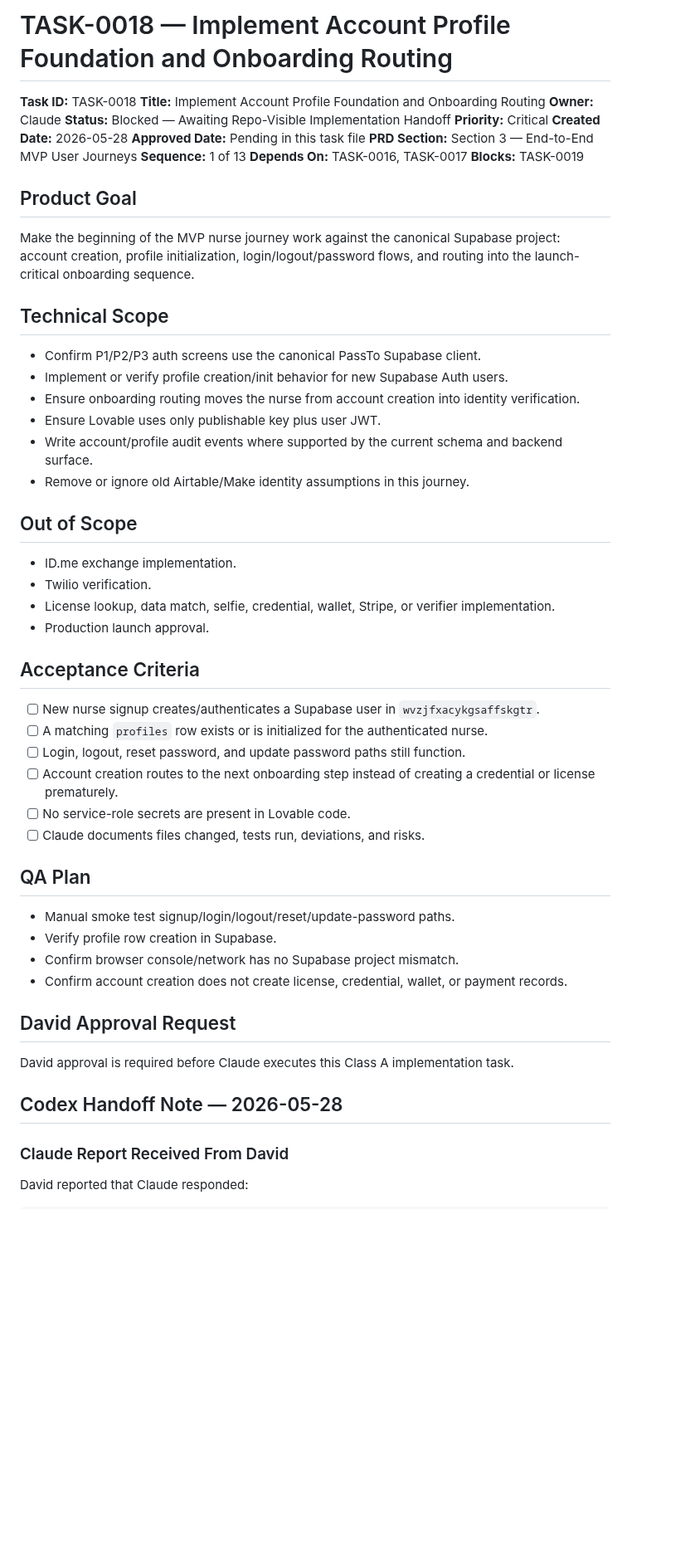
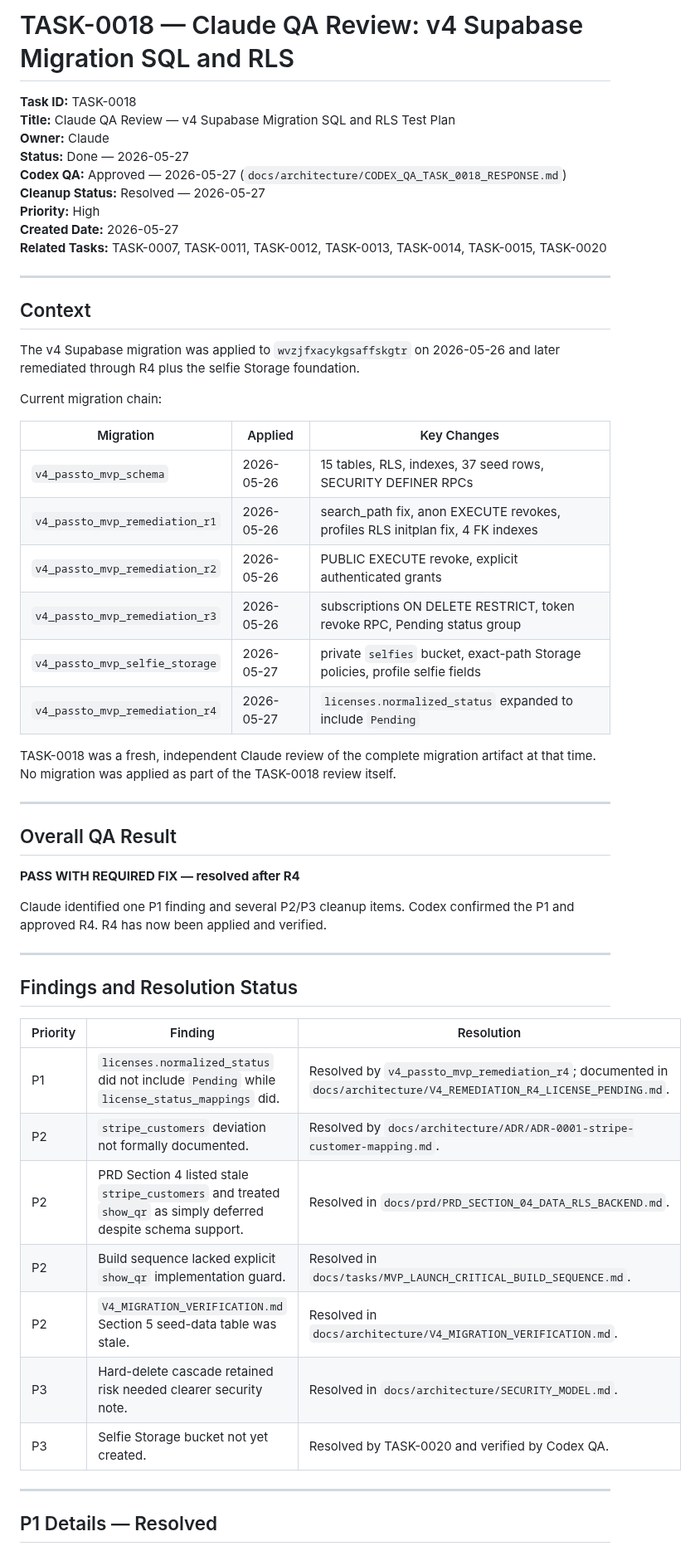
Before and after one commit to david-bloom/PassTo, a Markdown page: docs/tasks/TASK-0018.md, the part around one of its changes. Shown at 83% size. Drawn GitHub-style; blank space fills up the shorter version.

Commit message:
Restore confirmed TASK-0018 through TASK-0026 after Section 3 numbering correction

```diff
--- a/docs/tasks/TASK-0018.md
+++ b/docs/tasks/TASK-0018.md
@@ -1,60 +1,57 @@
-# TASK-0018 — Implement Account Profile Foundation and Onboarding Routing
+# TASK-0018 — Claude QA Review: v4 Supabase Migration SQL and RLS
 
 **Task ID:** TASK-0018
-**Title:** Implement Account Profile Foundation and Onboarding Routing
+**Title:** Claude QA Review — v4 Supabase Migration SQL and RLS Test Plan
 **Owner:** Claude
-**Status:** Blocked — Awaiting Repo-Visible Implementation Handoff
-**Priority:** Critical
-**Created Date:** 2026-05-28
-**Approved Date:** Pending in this task file
-**PRD Section:** Section 3 — End-to-End MVP User Journeys
-**Sequence:** 1 of 13
-**Depends On:** TASK-0016, TASK-0017
-**Blocks:** TASK-0019
+**Status:** Done — 2026-05-27
+**Codex QA:** Approved — 2026-05-27 (`docs/architecture/CODEX_QA_TASK_0018_RESPONSE.md`)
+**Cleanup Status:** Resolved — 2026-05-27
+**Priority:** High
+**Created Date:** 2026-05-27
+**Related Tasks:** TASK-0007, TASK-0011, TASK-0012, TASK-0013, TASK-0014, TASK-0015, TASK-0020
 
-## Product Goal
+---
 
-Make the beginning of the MVP nurse journey work against the canonical Supabase project: account creation, profile initialization, login/logout/password flows, and routing into the launch-critical onboarding sequence.
+## Context
 
-## Technical Scope
+The v4 Supabase migration was applied to `wvzjfxacykgsaffskgtr` on 2026-05-26 and later remediated through R4 plus the selfie Storage foundation.
 
-- Confirm P1/P2/P3 auth screens use the canonical PassTo Supabase client.
-- Implement or verify profile creation/init behavior for new Supabase Auth users.
-- Ensure onboarding routing moves the nurse from account creation into identity verification.
-- Ensure Lovable uses only publishable key plus user JWT.
-- Write account/profile audit events where supported by the current schema and backend surface.
-- Remove or ignore old Airtable/Make identity assumptions in this journey.
+Current migration chain:
 
-## Out of Scope
+| Migration | Applied | Key Changes |
+|---|---|---|
+| `v4_passto_mvp_schema` | 2026-05-26 | 15 tables, RLS, indexes, 37 seed rows, SECURITY DEFINER RPCs |
+| `v4_passto_mvp_remediation_r1` | 2026-05-26 | search_path fix, anon EXECUTE revokes, profiles RLS initplan fix, 4 FK indexes |
+| `v4_passto_mvp_remediation_r2` | 2026-05-26 | PUBLIC EXECUTE revoke, explicit authenticated grants |
+| `v4_passto_mvp_remediation_r3` | 2026-05-26 | subscriptions ON DELETE RESTRICT, token revoke RPC, Pending status group |
+| `v4_passto_mvp_selfie_storage` | 2026-05-27 | private `selfies` bucket, exact-path Storage policies, profile selfie fields |
+| `v4_passto_mvp_remediation_r4` | 2026-05-27 | `licenses.normalized_status` expanded to include `Pending` |
 
-- ID.me exchange implementation.
-- Twilio verification.
-- License lookup, data match, selfie, credential, wallet, Stripe, or verifier implementation.
-- Production launch approval.
+TASK-0018 was a fresh, independent Claude review of the complete migration artifact at that time. No migration was applied as part of the TASK-0018 review itself.
 
-## Acceptance Criteria
+---
 
-- [ ] New nurse signup creates/authenticates a Supabase user in `wvzjfxacykgsaffskgtr`.
-- [ ] A matching `profiles` row exists or is initialized for the authenticated nurse.
-- [ ] Login, logout, reset password, and update password paths still function.
-- [ ] Account creation routes to the next onboarding step instead of creating a credential or license prematurely.
-- [ ] No service-role secrets are present in Lovable code.
-- [ ] Claude documents files changed, tests run, deviations, and risks.
+## Overall QA Result
 
-## QA Plan
+**PASS WITH REQUIRED FIX — resolved after R4**
 
-- Manual smoke test signup/login/logout/reset/update-password paths.
-- Verify profile row creation in Supabase.
-- Confirm browser console/network has no Supabase project mismatch.
-- Confirm account creation does not create license, credential, wallet, or payment records.
+Claude identified one P1 finding and several P2/P3 cleanup items. Codex confirmed the P1 and approved R4. R4 has now been applied and verified.
 
-## David Approval Request
+---
 
-David approval is required before Claude executes this Class A implementation task.
+## Findings and Resolution Status
 
-## Codex Handoff Note — 2026-05-28
+| Priority | Finding | Resolution |
+|---|---|---|
+| P1 | `licenses.normalized_status` did not include `Pending` while `license_status_mappings` did. | Resolved by `v4_passto_mvp_remediation_r4`; documented in `docs/architecture/V4_REMEDIATION_R4_LICENSE_PENDING.md`. |
+| P2 | `stripe_customers` deviation not formally documented. | Resolved by `docs/architecture/ADR/ADR-0001-stripe-customer-mapping.md`. |
+| P2 | PRD Section 4 listed stale `stripe_customers` and treated `show_qr` as simply deferred despite schema support. | Resolved in `docs/prd/PRD_SECTION_04_DATA_RLS_BACKEND.md`. |
+| P2 | Build sequence lacked explicit `show_qr` implementation guard. | Resolved in `docs/tasks/MVP_LAUNCH_CRITICAL_BUILD_SEQUENCE.md`. |
+| P2 | `V4_MIGRATION_VERIFICATION.md` Section 5 seed-data table was stale. | Resolved in `docs/architecture/V4_MIGRATION_VERIFICATION.md`. |
+| P3 | Hard-delete cascade retained risk needed clearer security note. | Resolved in `docs/architecture/SECURITY_MODEL.md`. |
+| P3 | Selfie Storage bucket not yet created. | Resolved by TASK-0020 and verified by Codex QA. |
 
-### Claude Report Received From David
+---
 
-David reported that Claude responded:
+## P1 Details — Resolved
 
```
Also changed, not shown: other parts of docs/tasks/TASK-0018.md (+46 -25 lines).
